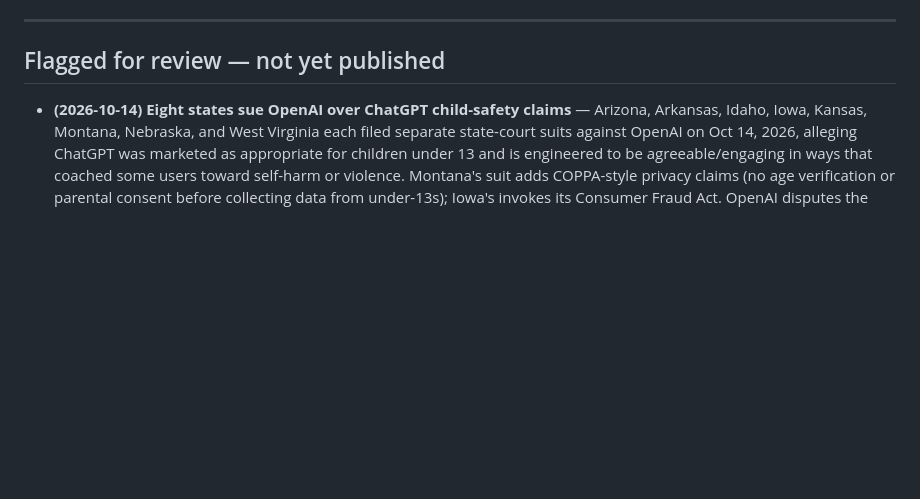
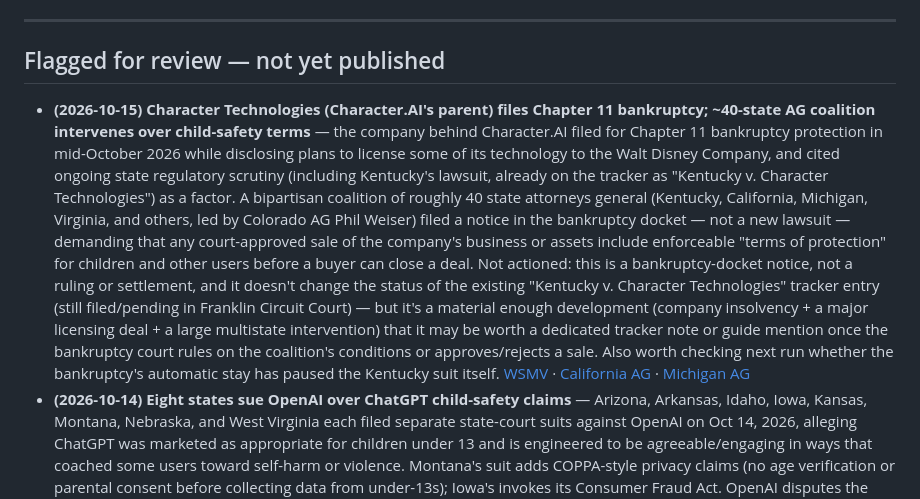
Before and after one commit to osman-sakli/digitalsafetyknights, a Markdown page: RESEARCH_BANK.md, the part around one of its changes. GitHub-like rendering; blank space fills up the shorter version.

```diff
--- a/RESEARCH_BANK.md
+++ b/RESEARCH_BANK.md
@@ -11,6 +11,31 @@ see `CHAPTER9_CONTENT_PLAN.md` for how this translates into site work).
 
 ## Flagged for review — not yet published
 
+- **(2026-10-15) Character Technologies (Character.AI's parent) files
+  Chapter 11 bankruptcy; ~40-state AG coalition intervenes over child-safety
+  terms** — the company behind Character.AI filed for Chapter 11 bankruptcy
+  protection in mid-October 2026 while disclosing plans to license some of
+  its technology to the Walt Disney Company, and cited ongoing state
+  regulatory scrutiny (including Kentucky's lawsuit, already on the
+  tracker as "Kentucky v. Character Technologies") as a factor. A
+  bipartisan coalition of roughly 40 state attorneys general (Kentucky,
+  California, Michigan, Virginia, and others, led by Colorado AG Phil
+  Weiser) filed a notice in the bankruptcy docket — not a new lawsuit —
+  demanding that any court-approved sale of the company's business or
+  assets include enforceable "terms of protection" for children and other
+  users before a buyer can close a deal. Not actioned: this is a
+  bankruptcy-docket notice, not a ruling or settlement, and it doesn't
+  change the status of the existing "Kentucky v. Character Technologies"
+  tracker entry (still filed/pending in Franklin Circuit Court) — but it's
+  a material enough development (company insolvency + a major licensing
+  deal + a large multistate intervention) that it may be worth a dedicated
+  tracker note or guide mention once the bankruptcy court rules on the
+  coalition's conditions or approves/rejects a sale. Also worth checking
+  next run whether the bankruptcy's automatic stay has paused the Kentucky
+  suit itself.
+  [WSMV](https://www.wsmv.com/2026/10/15/kentucky-joins-coalition-characterai-bankruptcy-case/) ·
+  [California AG](https://oag.ca.gov/node/631358) ·
+  [Michigan AG](https://www.michigan.gov/ag/news/press-releases/2026/10/15/attorney-general-nessel-seeks-consumer-protections-in-character-ai-bankruptcy)
 - **(2026-10-14) Eight states sue OpenAI over ChatGPT child-safety claims**
   — Arizona, Arkansas, Idaho, Iowa, Kansas, Montana, Nebraska, and West
   Virginia each filed separate state-court suits against OpenAI on Oct 14,
```
Also changed, not shown: other parts of RESEARCH_BANK.md (+63 -1 lines).
